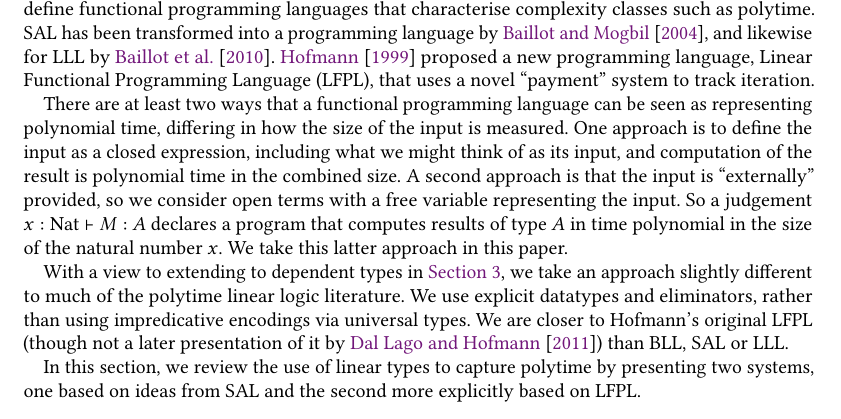
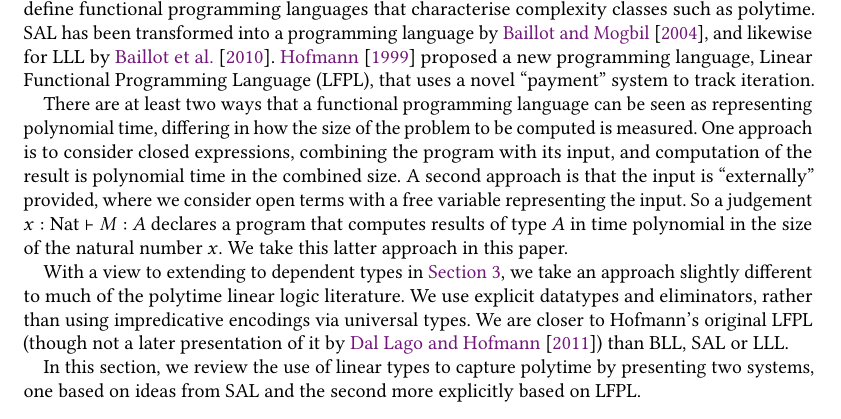
Before and after one commit to bobatkey/qtt-models, a LaTeX paper (paper/paper.tex): part of page 3 of 30, cut so that both start at the same text. Compiled offline with pdfLaTeX.

Commit message:
[ paper ] more little fixes

```diff
--- a/paper/paper.tex
+++ b/paper/paper.tex
@@ -349,10 +349,10 @@ iteration.
 
 There are at least two ways that a functional programming language can
 be seen as representing polynomial time, differing in how the size of
-the input is measured. One approach is to define the input as a closed
-expression, including what we might think of as its input, and
+the problem to be computed is measured. One approach is to consider
+closed expressions, combining the program with its input, and
 computation of the result is polynomial time in the combined size. A
-second approach is that the input is ``externally'' provided, so we
+second approach is that the input is ``externally'' provided, where we
 consider open terms with a free variable representing the input. So a
 judgement $x : \tyNat \vdash M : A$ declares a program that computes
 results of type $A$ in time polynomial in the size of the natural
```
Also changed, not shown: paper/paper.tex (1 more changed lines).
